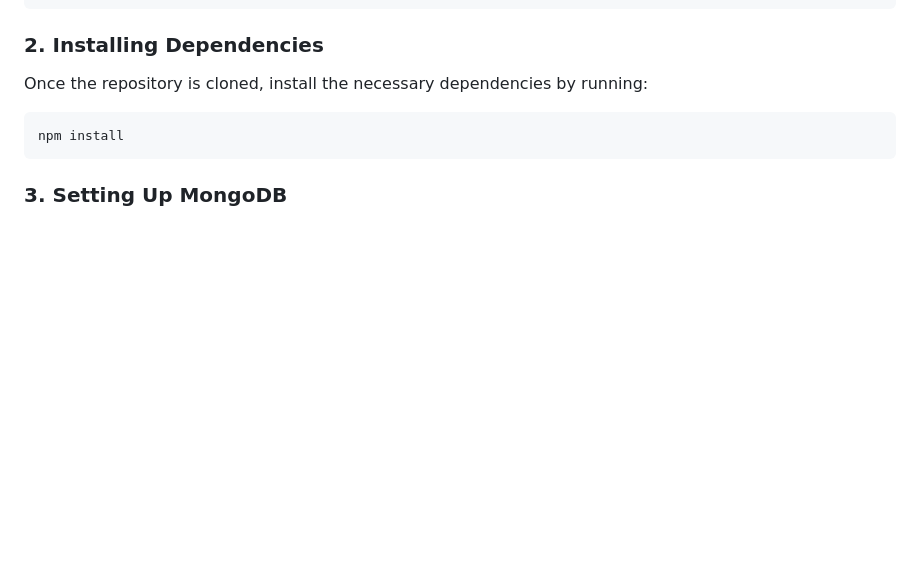
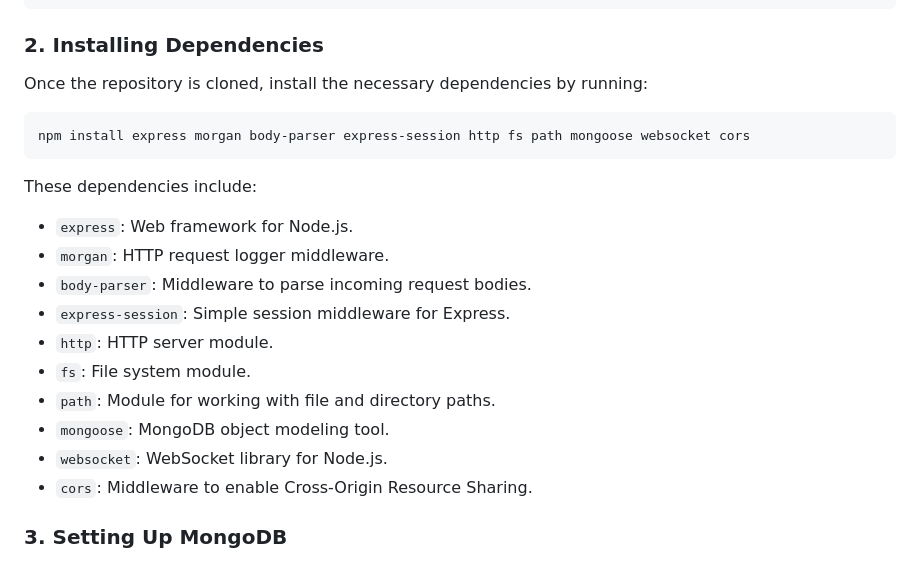
Before and after one commit to KolomiietsOleksandr/FileTypeConverter, a Markdown page: README.md, the part around one of its changes. Rendered like a GitHub page; blank space fills up the shorter version.

````diff
--- a/README.md
+++ b/README.md
@@ -55,8 +55,22 @@ cd <repository_directory>
 Once the repository is cloned, install the necessary dependencies by running:
 
 ```bash
-npm install
+npm install express morgan body-parser express-session http fs path mongoose websocket cors
 ```
+
+These dependencies include:
+
+- `express`: Web framework for Node.js.
+- `morgan`: HTTP request logger middleware.
+- `body-parser`: Middleware to parse incoming request bodies.
+- `express-session`: Simple session middleware for Express.
+- `http`: HTTP server module.
+- `fs`: File system module.
+- `path`: Module for working with file and directory paths.
+- `mongoose`: MongoDB object modeling tool.
+- `websocket`: WebSocket library for Node.js.
+- `cors`: Middleware to enable Cross-Origin Resource Sharing.
+
 
 ### 3. Setting Up MongoDB
 
````
Also changed, not shown: other parts of README.md (+2 -2 lines).
